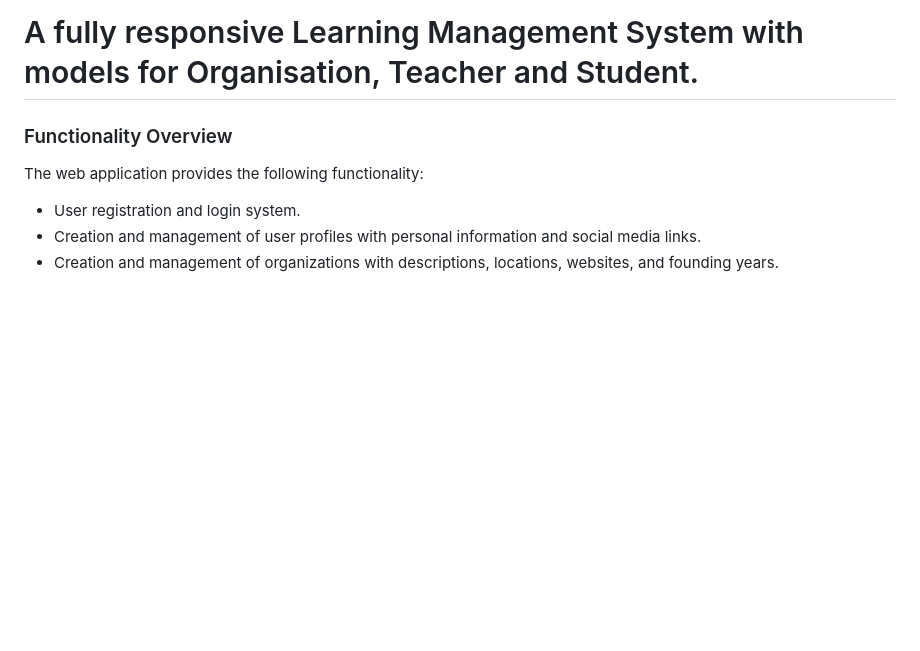
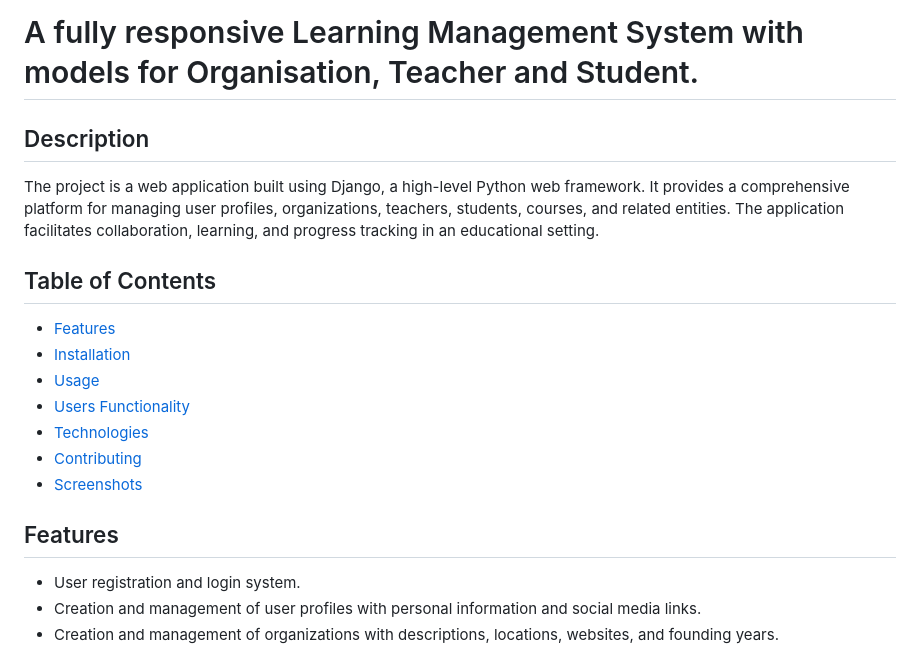
Before and after one commit to ayushsaxenagithub/PilotLMS, a Markdown page: README.md, the part around the change printed below. Drawn GitHub-style; blank space fills up the shorter version.

```diff
--- a/README.md
+++ b/README.md
@@ -1,8 +1,21 @@
 <h1>A fully responsive Learning Management System with models for Organisation, Teacher and Student. </h1>
 
-### Functionality Overview
 
-The web application provides the following functionality:
+## Description
+
+The project is a web application built using Django, a high-level Python web framework. It provides a comprehensive platform for managing user profiles, organizations, teachers, students, courses, and related entities. The application facilitates collaboration, learning, and progress tracking in an educational setting.
+
+## Table of Contents
+
+- [Features](#features)
+- [Installation](#installation)
+- [Usage](#usage)
+- [Users Functionality](#users)
+- [Technologies](#technologies)
+- [Contributing](#contributing)
+- [Screenshots](#screenshots)
+
+## Features
 
 - User registration and login system.
 - Creation and management of user profiles with personal information and social media links.
```
Also changed, not shown: other parts of README.md (+47 -10 lines).
